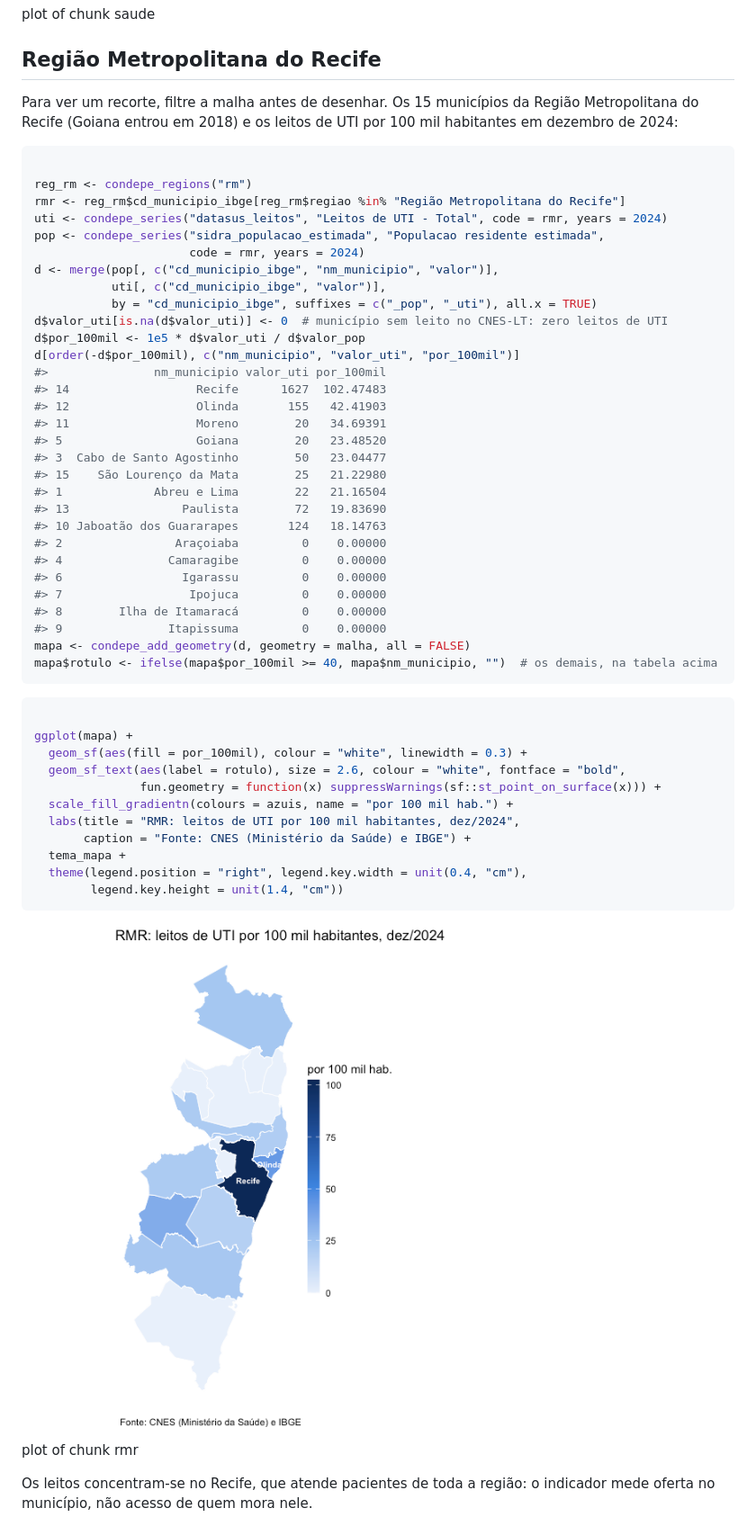
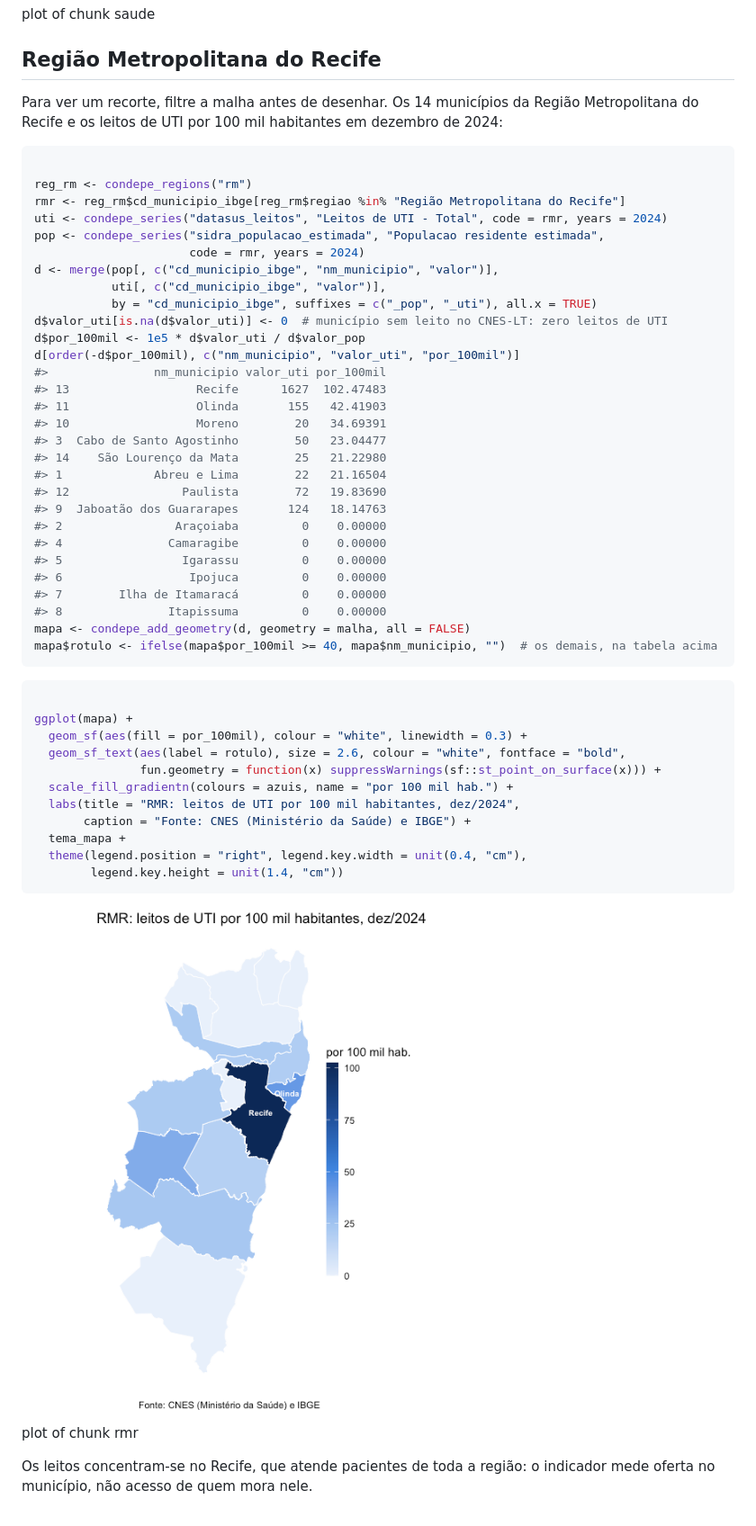
Before and after one commit to StrategicProjects/condepe-r, a Markdown page: articles/mapas.md, the part around the change. Shown at 90% size. Rendered like a GitHub page; pictures changed too: articles/mapas-rmr-1.png.

````diff
--- a/articles/mapas.md
+++ b/articles/mapas.md
@@ -288,9 +288,9 @@ plot of chunk saude
 
 ## Região Metropolitana do Recife
 
-Para ver um recorte, filtre a malha antes de desenhar. Os 15 municípios
-da Região Metropolitana do Recife (Goiana entrou em 2018) e os leitos de
-UTI por 100 mil habitantes em dezembro de 2024:
+Para ver um recorte, filtre a malha antes de desenhar. Os 14 municípios
+da Região Metropolitana do Recife e os leitos de UTI por 100 mil
+habitantes em dezembro de 2024:
 
 ``` r
 
@@ -306,21 +306,20 @@ d$valor_uti[is.na(d$valor_uti)] <- 0  # município sem leito no CNES-LT: zero le
 d$por_100mil <- 1e5 * d$valor_uti / d$valor_pop
 d[order(-d$por_100mil), c("nm_municipio", "valor_uti", "por_100mil")]
 #>               nm_municipio valor_uti por_100mil
-#> 14                  Recife      1627  102.47483
-#> 12                  Olinda       155   42.41903
-#> 11                  Moreno        20   34.69391
-#> 5                   Goiana        20   23.48520
+#> 13                  Recife      1627  102.47483
+#> 11                  Olinda       155   42.41903
+#> 10                  Moreno        20   34.69391
 #> 3  Cabo de Santo Agostinho        50   23.04477
-#> 15    São Lourenço da Mata        25   21.22980
+#> 14    São Lourenço da Mata        25   21.22980
 #> 1             Abreu e Lima        22   21.16504
-#> 13                Paulista        72   19.83690
-#> 10 Jaboatão dos Guararapes       124   18.14763
+#> 12                Paulista        72   19.83690
+#> 9  Jaboatão dos Guararapes       124   18.14763
 #> 2                Araçoiaba         0    0.00000
 #> 4               Camaragibe         0    0.00000
-#> 6                 Igarassu         0    0.00000
-#> 7                  Ipojuca         0    0.00000
-#> 8        Ilha de Itamaracá         0    0.00000
-#> 9               Itapissuma         0    0.00000
+#> 5                 Igarassu         0    0.00000
+#> 6                  Ipojuca         0    0.00000
+#> 7        Ilha de Itamaracá         0    0.00000
+#> 8               Itapissuma         0    0.00000
 mapa <- condepe_add_geometry(d, geometry = malha, all = FALSE)
 mapa$rotulo <- ifelse(mapa$por_100mil >= 40, mapa$nm_municipio, "")  # os demais, na tabela acima
 ```
````
Also changed, not shown: 3 other files.
